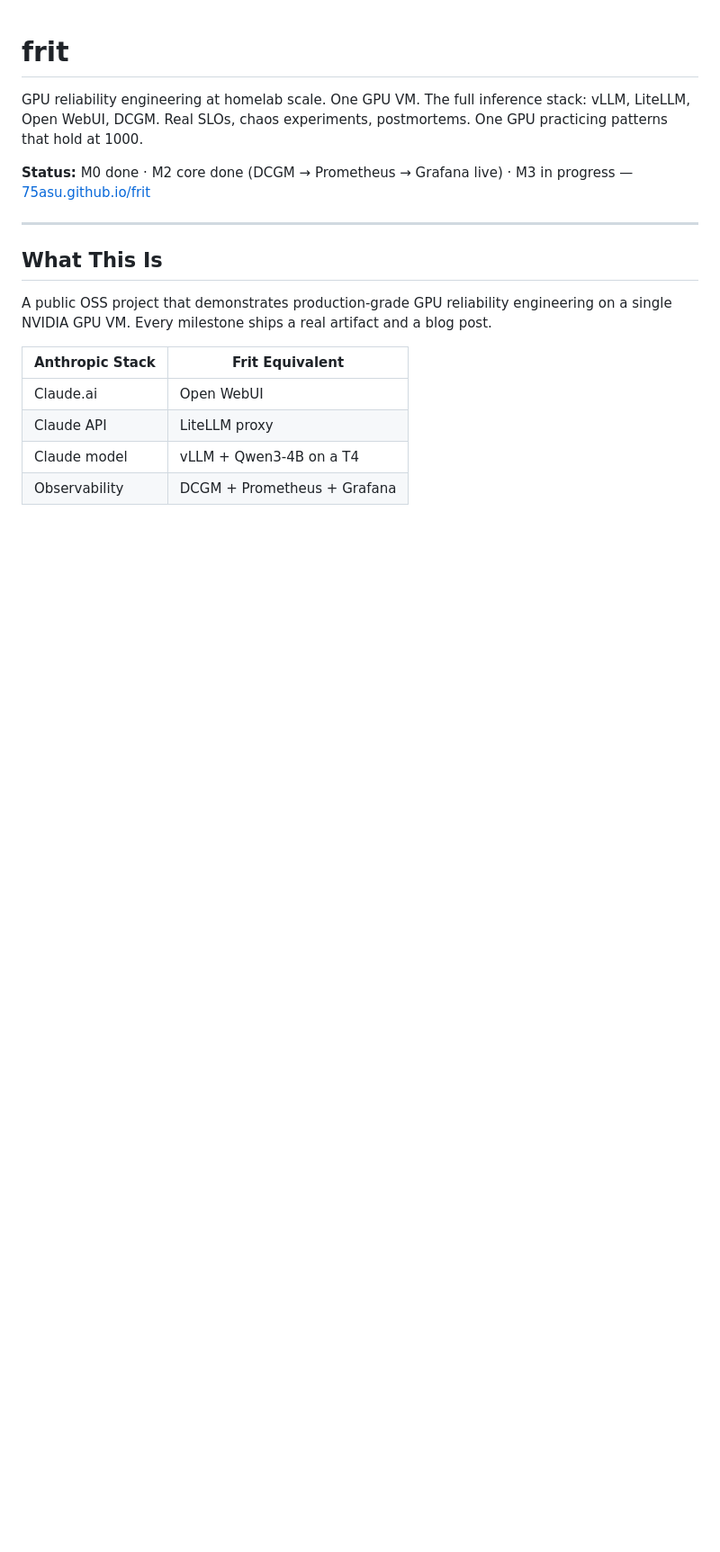
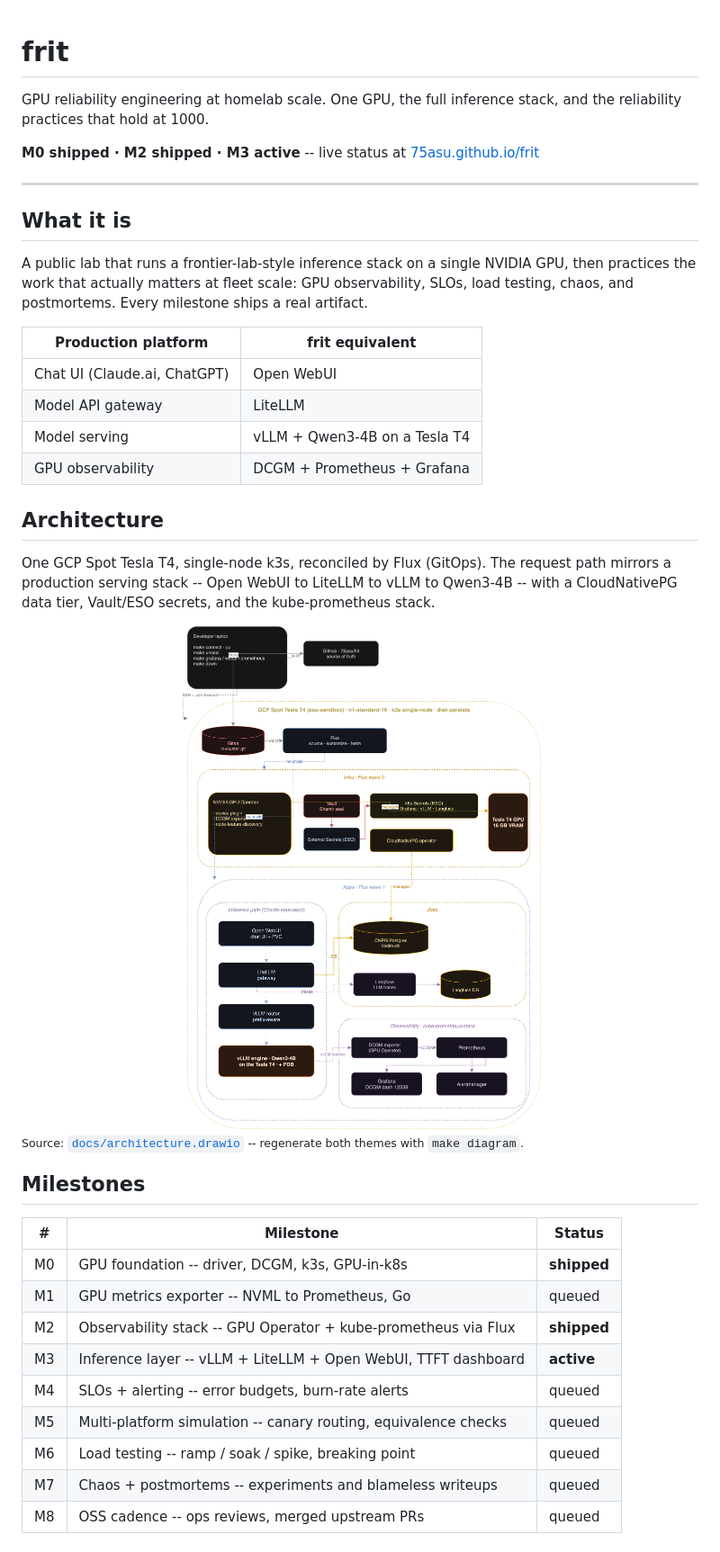
Before and after one commit to 75asu/frit, a Markdown page: README.md, the part around the change printed below. Shown: that part at 90% size. Drawn GitHub-style; pictures changed too: docs/architecture-dark.png (added); blank space fills up the shorter version.

Commit message:
docs: add architecture diagram, restructure landing page, slim README

```diff
--- a/README.md
+++ b/README.md
@@ -1,18 +1,47 @@
 # frit
 
-GPU reliability engineering at homelab scale. One GPU VM. The full inference stack: vLLM, LiteLLM, Open WebUI, DCGM. Real SLOs, chaos experiments, postmortems. One GPU practicing patterns that hold at 1000.
+GPU reliability engineering at homelab scale. One GPU, the full inference stack, and the reliability practices that hold at 1000.
 
-**Status:** M0 done · M2 core done (DCGM → Prometheus → Grafana live) · M3 in progress — [75asu.github.io/frit](https://75asu.github.io/frit)
+**M0 shipped · M2 shipped · M3 active** -- live status at [75asu.github.io/frit](https://75asu.github.io/frit)
 
 ---
 
-## What This Is
+## What it is
 
-A public OSS project that demonstrates production-grade GPU reliability engineering on a single NVIDIA GPU VM. Every milestone ships a real artifact and a blog post.
+A public lab that runs a frontier-lab-style inference stack on a single NVIDIA GPU, then practices the work that actually matters at fleet scale: GPU observability, SLOs, load testing, chaos, and postmortems. Every milestone ships a real artifact.
 
-| Anthropic Stack | Frit Equivalent |
-|-----------------|----------------|
-| Claude.ai | Open WebUI |
-| Claude API | LiteLLM proxy |
-| Claude model | vLLM + Qwen3-4B on a T4 |
-| Observability | DCGM + Prometheus + Grafana |
+| Production platform | frit equivalent |
+|---|---|
+| Chat UI (Claude.ai, ChatGPT) | Open WebUI |
+| Model API gateway | LiteLLM |
+| Model serving | vLLM + Qwen3-4B on a Tesla T4 |
+| GPU observability | DCGM + Prometheus + Grafana |
+
+## Architecture
+
+One GCP Spot Tesla T4, single-node k3s, reconciled by Flux (GitOps). The request path mirrors a production serving stack -- Open WebUI to LiteLLM to vLLM to Qwen3-4B -- with a CloudNativePG data tier, Vault/ESO secrets, and the kube-prometheus stack.
+
+<div align="center">
+<picture>
+  <source media="(prefers-color-scheme: dark)" srcset="docs/architecture-dark.png">
+  <source media="(prefers-color-scheme: light)" srcset="docs/architecture-light.png">
+  <img alt="frit architecture: GitOps source, infra (GPU Operator, Vault, ESO, CloudNativePG), the inference path, data, and observability on one Tesla T4" src="docs/architecture-dark.png" width="560">
+</picture>
+</div>
+
+<sub>Source: [`docs/architecture.drawio`](docs/architecture.drawio) -- regenerate both themes with `make diagram`.</sub>
+
+## Milestones
+
+| # | Milestone | Status |
+|---|---|---|
+| M0 | GPU foundation -- driver, DCGM, k3s, GPU-in-k8s | **shipped** |
+| M1 | GPU metrics exporter -- NVML to Prometheus, Go | queued |
+| M2 | Observability stack -- GPU Operator + kube-prometheus via Flux | **shipped** |
+| M3 | Inference layer -- vLLM + LiteLLM + Open WebUI, TTFT dashboard | **active** |
+| M4 | SLOs + alerting -- error budgets, burn-rate alerts | queued |
+| M5 | Multi-platform simulation -- canary routing, equivalence checks | queued |
+| M6 | Load testing -- ramp / soak / spike, breaking point | queued |
+| M7 | Chaos + postmortems -- experiments and blameless writeups | queued |
+| M8 | OSS cadence -- ops reviews, merged upstream PRs | queued |
+
```
Also changed, not shown: other parts of README.md (+29 -85 lines), docs/architecture-light.png (added), 4 other files.
